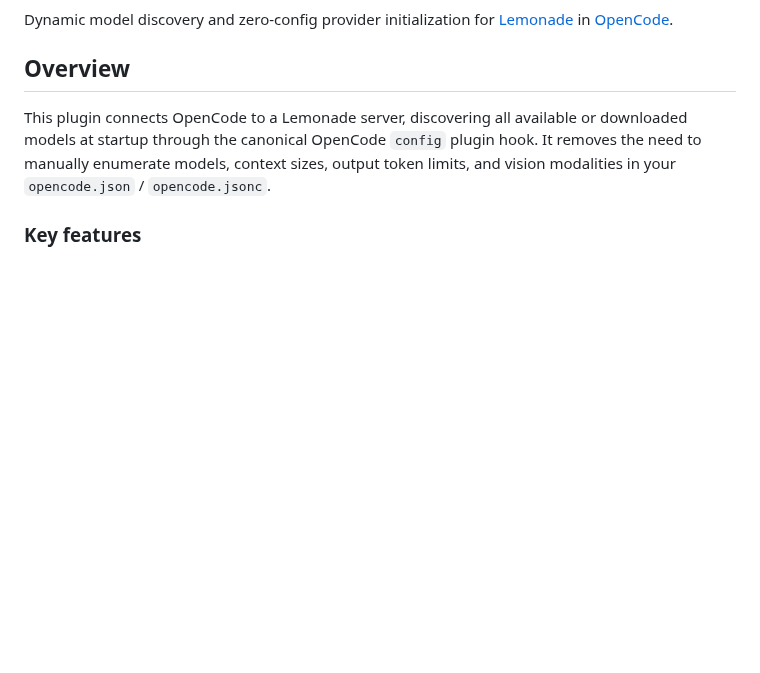
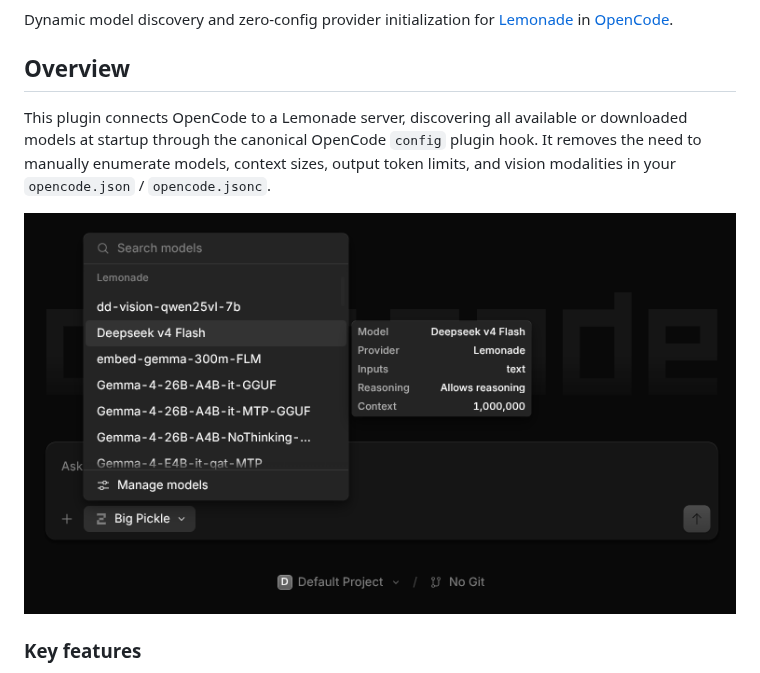
Before and after one commit to abn/opencode-lemonade, a Markdown page: README.md, the part around the change. Drawn GitHub-style; pictures changed too: docs/images/model-picker.png (added); blank space fills up the shorter version.

Commit message:
docs: add model picker screenshot showing discovered metadata

```diff
--- a/README.md
+++ b/README.md
@@ -8,6 +8,8 @@ Dynamic model discovery and zero-config provider initialization for [Lemonade](h
 ## Overview
 
 This plugin connects OpenCode to a Lemonade server, discovering all available or downloaded models at startup through the canonical OpenCode `config` plugin hook. It removes the need to manually enumerate models, context sizes, output token limits, and vision modalities in your `opencode.json` / `opencode.jsonc`.
+
+![Model picker with discovered Lemonade models, showing the hovered model's context size and reasoning capability](docs/images/model-picker.png)
 
 ### Key features
 
```
Also changed, not shown: 1 other file.
